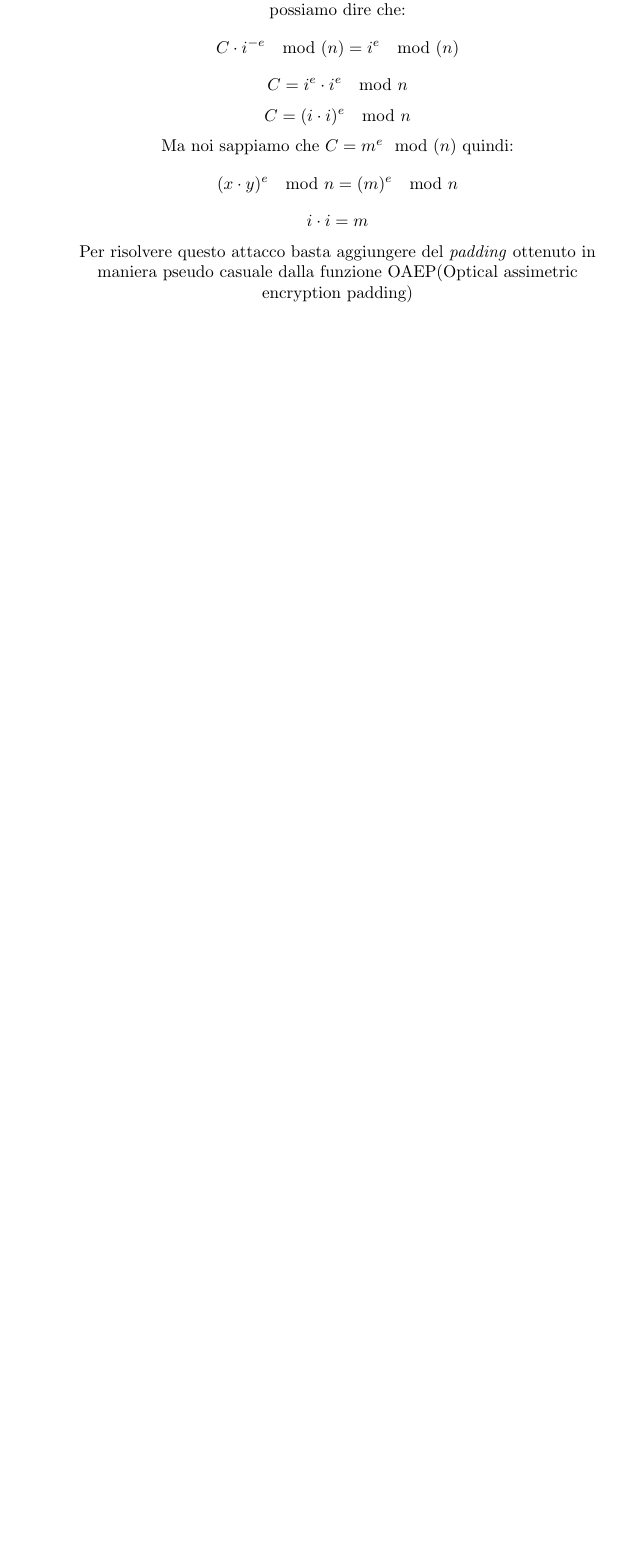
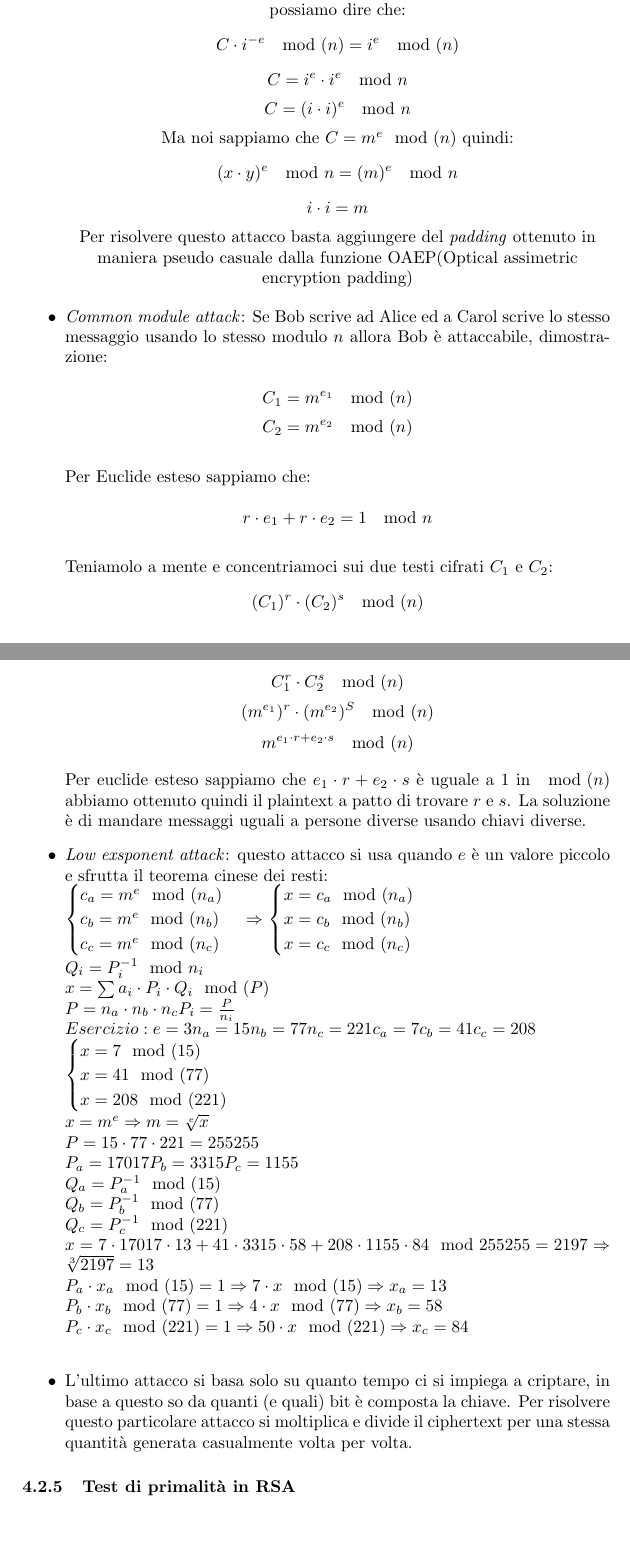
Before and after one commit to bestbug456/crittografia1, a LaTeX document (crittografia1.tex): part of page 12 of 12 before the commit and two parts of pages 12 and 13 of 13 after it, the two joined at a grey line, cut so that both start at the same text, the shorter picture padded with empty space. Compiled offline with pdfLaTeX.

Commit message:
finiti (finalmente) gli attacchi ad RSA

```diff
--- a/crittografia1.tex
+++ b/crittografia1.tex
@@ -5,7 +5,7 @@
 \usepackage{amsfonts}
 \usepackage{amssymb}
 \usepackage{graphicx}
-\author{Danilo "Bestbug" Giordani}
+\author{Danilo ``Bestbug'' Giordani}
 \title{Appunti crittografia I}
 
 
@@ -374,8 +374,54 @@ $$(x\cdot y)^e \mod n = (m)^e \mod n$$
 $$ i\cdot i = m$$
 Per risolvere questo attacco basta aggiungere del \textit{padding} ottenuto in maniera pseudo casuale dalla funzione OAEP(Optical assimetric encryption padding)
 \end{center}
+\item \textit{Common module attack}: Se Bob scrive ad Alice ed a Carol scrive lo stesso messaggio usando lo stesso modulo $n$ allora Bob è attaccabile, dimostrazione:\\
+$$C_1=m^{e_1} \mod(n)$$ $$ C_2=m^{e_2} \mod(n)$$\\
+Per Euclide esteso sappiamo che:\\
+$$r\cdot e_1+r\cdot e_2 = 1 \mod n$$\\
+Teniamolo a mente e concentriamoci sui due testi cifrati $C_1$ e $C_2$:
+$$(C_1)^r\cdot(C_2)^s\mod(n)$$
+$$C_1^r\cdot C_2^s \mod(n)$$
+$$(m^{e_1})^r\cdot (m^{e_2})^S \mod(n)$$
+$$m^{e_1\cdot r + e_2\cdot s} \mod(n)$$
 
+Per euclide esteso sappiamo che $e_1\cdot r + e_2\cdot s$ è uguale a 1 in $\mod(n)$ abbiamo ottenuto quindi il plaintext a patto di trovare $r$ e $s$. La soluzione è di mandare messaggi uguali a persone diverse usando chiavi diverse.
+\item \textit{Low exsponent attack}: questo attacco si usa quando $e$ è un valore piccolo e sfrutta il teorema cinese dei resti:\\
+$\begin{cases}
+c_a=m^e\mod(n_a)\\
+c_b=m^e\mod(n_b)\\
+c_c=m^e\mod(n_c)\\
+\end{cases}\Rightarrow
+$
+$\begin{cases}
+x=c_a\mod(n_a)\\
+x=c_b\mod(n_b)\\
+x=c_c\mod(n_c)\\
+\end{cases}\\
+Q_i=P_i^{-1}\mod n_i\\
+x=\sum a_i\cdot P_i \cdot Q_i \mod(P)\\
+P=n_a\cdot n_b \cdot n_c
+P_i=\frac{P}{n_i}\\
+Esercizio:
+e=3 n_a=15 n_b=77 n_c=221 c_a=7 c_b=41 c_c=208\\
+\begin{cases}
+x=7\mod(15)\\
+x=41\mod(77)\\
+x=208\mod(221)\\
+\end{cases}\\
+x=m^e \Rightarrow m=\sqrt[e]{x}\\
+P=15\cdot77\cdot221=255255\\
+P_a=17017 P_b=3315 P_c=1155\\
+Q_a=P_a^{-1}\mod(15)\\
+Q_b=P_b^{-1}\mod(77)\\
+Q_c=P_c^{-1}\mod(221)\\
+x=7\cdot 17017 \cdot 13 + 41\cdot 3315 \cdot58+208\cdot1155\cdot84 \mod 255255 = 2197 \Rightarrow \sqrt[3]{2197} = 13\\
+P_a\cdot x_a \mod (15) = 1 \Rightarrow 7\cdot x \mod(15) \Rightarrow x_a=13\\
+P_b\cdot x_b \mod (77) = 1 \Rightarrow 4\cdot x \mod(77) \Rightarrow x_b=58\\
+P_c\cdot x_c \mod (221) = 1 \Rightarrow 50\cdot x \mod(221) \Rightarrow x_c=84\\
+$
+\item L'ultimo attacco si basa solo su quanto tempo ci si impiega a criptare, in base a questo so da quanti (e quali) bit è composta la chiave. Per risolvere questo particolare attacco si moltiplica e divide il ciphertext per una stessa quantità generata casualmente volta per volta.
 \end{itemize}
+\subsubsection{Test di primalità in RSA}
 %ho due casi:\\
 %\begin{center}
 %$\begin{cases}
```
Also changed, not shown: 2 other files.
